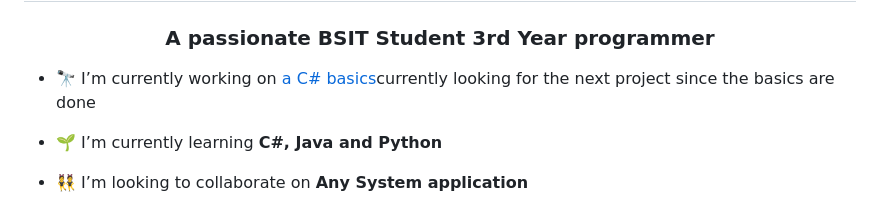
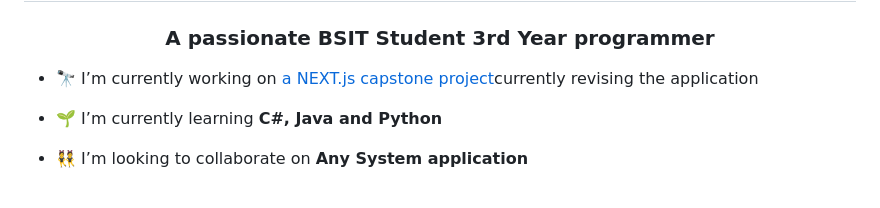
Before and after one commit to Ambal-Ced/Ambal-Ced, a Markdown page: README.md, the part around the change. Rendered like a GitHub page.

```diff
--- a/README.md
+++ b/README.md
@@ -4,7 +4,7 @@
 <h1 align="center">Hi 👋, I'm @Ambal-Ced</h1>
 <h3 align="center">A passionate BSIT Student 3rd Year programmer</h3>
 
-- 🔭 I’m currently working on [a C# basics]()currently looking for the next project since the basics are done
+- 🔭 I’m currently working on [a NEXT.js capstone project](https://github.com/Ambal-Ced/EventSphere.git)currently revising the application
 
 - 🌱 I’m currently learning **C#, Java and Python**
 
```
